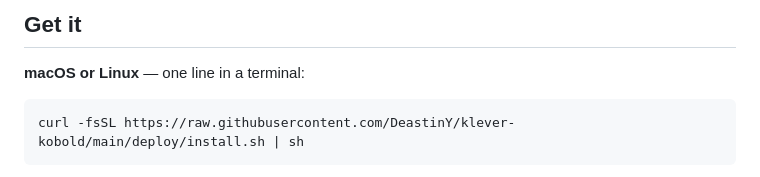
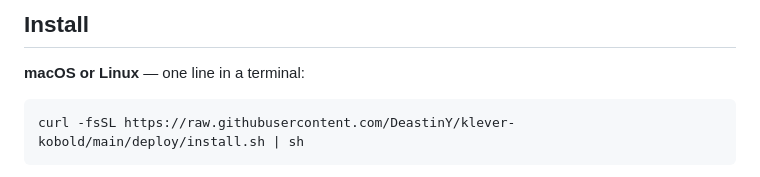
Before and after one commit to DeastinY/klever-kobold, a Markdown page: README.md, the part around one of its changes. GitHub-like rendering.

```diff
--- a/README.md
+++ b/README.md
@@ -26,5 +23,5 @@ account, no cloud, nothing you type leaves the machine.
 
-## Get it
+## Install
 
 **macOS or Linux** — one line in a terminal:
 
```
Also changed, not shown: other parts of README.md (+0 -3 lines).
